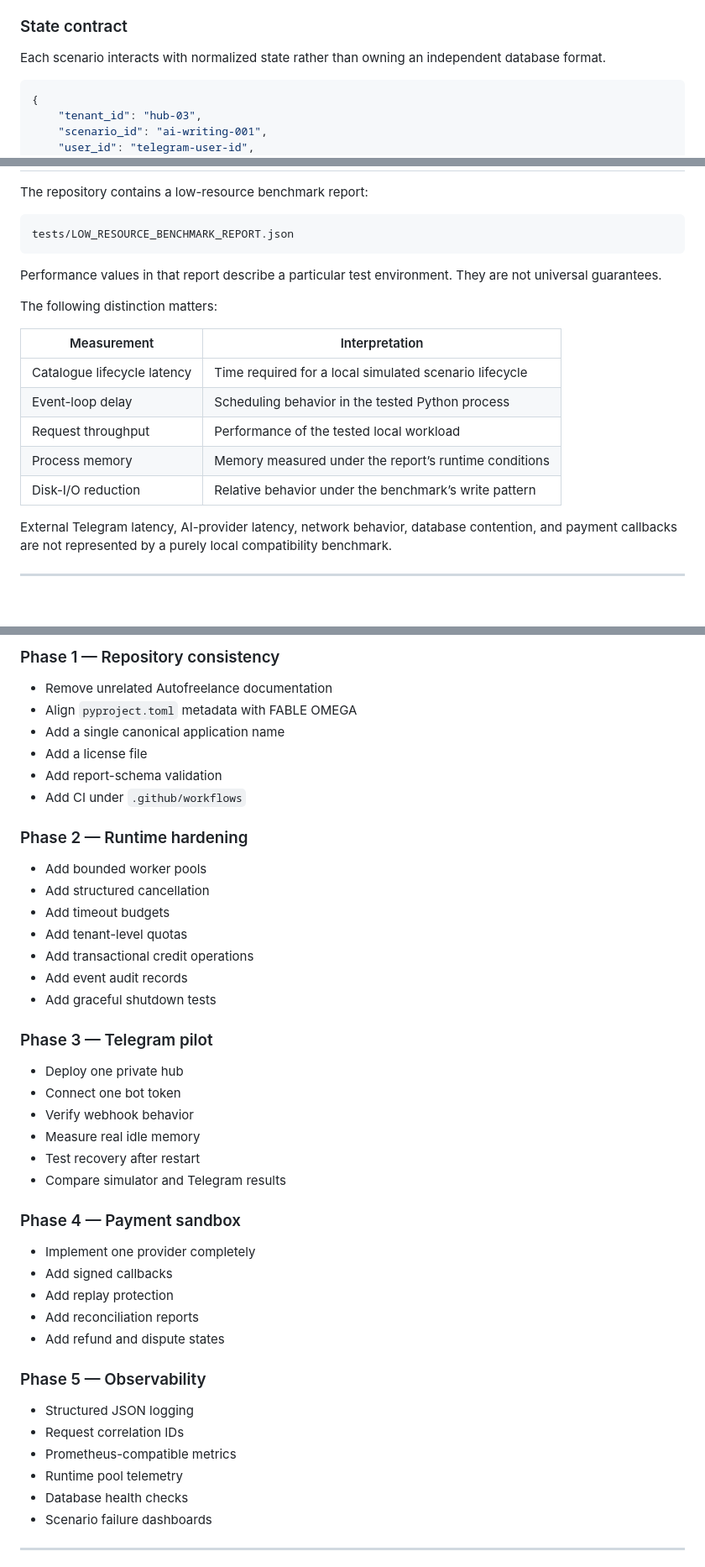
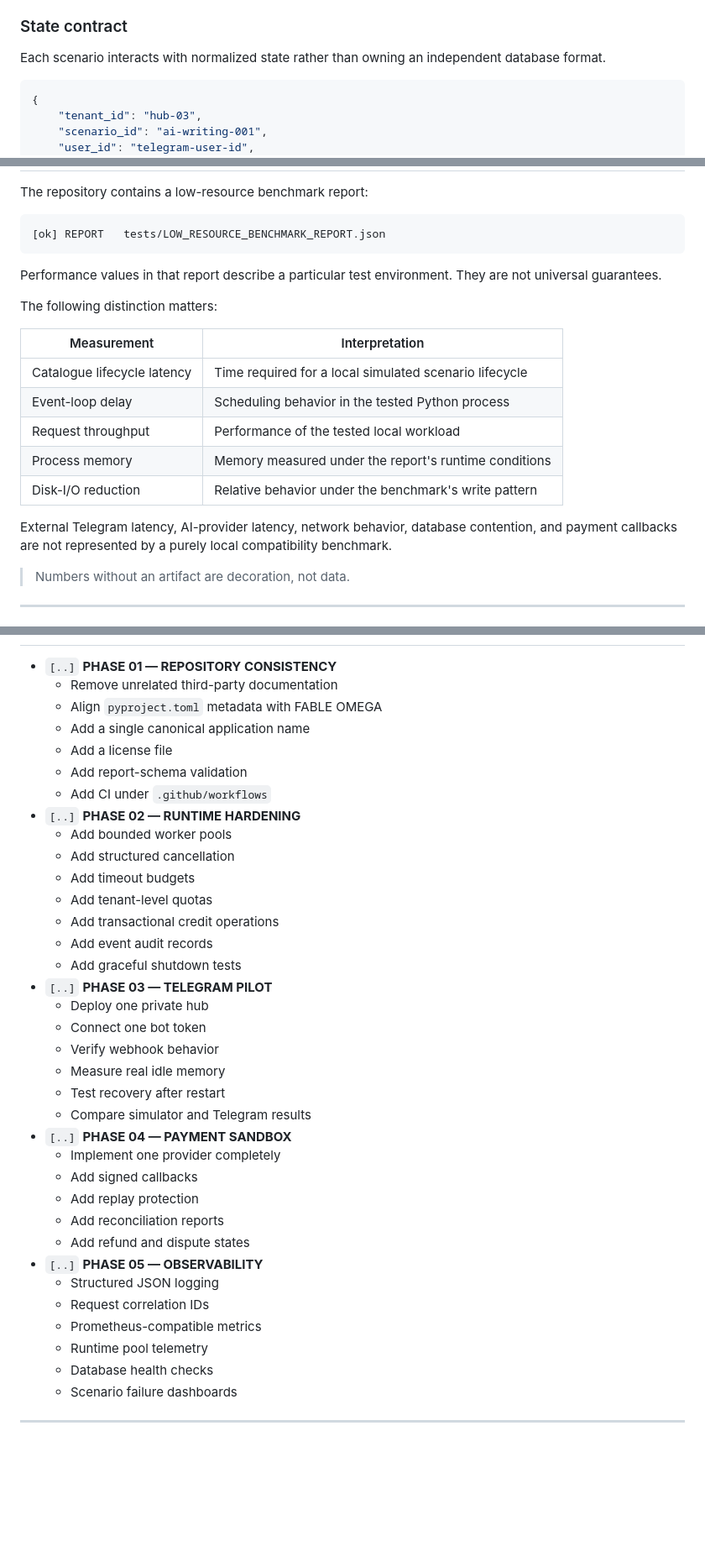
Before and after one commit to reARbitRA/all-them-bots, a Markdown page: README.md, 3 parts joined by grey strips. Shown at 84% size. Drawn GitHub-style; blank space fills up the shorter version.

````diff
--- a/README.md
+++ b/README.md
@@ -343,7 +333,7 @@ A multi-instance deployment requires additional coordination, a shared database,
 
 Each scenario interacts with normalized state rather than owning an independent database format.
 
-```python
+```json
 {
     "tenant_id": "hub-03",
     "scenario_id": "ai-writing-001",
@@ -509,7 +502,7 @@ Benchmark claims must be accompanied by:
 The repository contains a low-resource benchmark report:
 
 ```text
-tests/LOW_RESOURCE_BENCHMARK_REPORT.json
+[ok] REPORT   tests/LOW_RESOURCE_BENCHMARK_REPORT.json
 ```
 
 Performance values in that report describe a particular test environment. They are not universal guarantees.
@@ -521,10 +514,12 @@ The following distinction matters:
 | Catalogue lifecycle latency | Time required for a local simulated scenario lifecycle |
 | Event-loop delay | Scheduling behavior in the tested Python process |
 | Request throughput | Performance of the tested local workload |
-| Process memory | Memory measured under the report’s runtime conditions |
-| Disk-I/O reduction | Relative behavior under the benchmark’s write pattern |
+| Process memory | Memory measured under the report's runtime conditions |
+| Disk-I/O reduction | Relative behavior under the benchmark's write pattern |
 
 External Telegram latency, AI-provider latency, network behavior, database contention, and payment callbacks are not represented by a purely local compatibility benchmark.
 
+> Numbers without an artifact are decoration, not data.
+
 ---
 
@@ -900,48 +889,39 @@ The following boundaries are intentional.
 
-### Phase 1 — Repository consistency
-
-- Remove unrelated Autofreelance documentation
-- Align `pyproject.toml` metadata with FABLE OMEGA
-- Add a single canonical application name
-- Add a license file
-- Add report-schema validation
-- Add CI under `.github/workflows`
-
-### Phase 2 — Runtime hardening
-
-- Add bounded worker pools
-- Add structured cancellation
-- Add timeout budgets
-- Add tenant-level quotas
-- Add transactional credit operations
-- Add event audit records
-- Add graceful shutdown tests
-
-### Phase 3 — Telegram pilot
-
-- Deploy one private hub
-- Connect one bot token
-- Verify webhook behavior
-- Measure real idle memory
-- Test recovery after restart
-- Compare simulator and Telegram results
-
-### Phase 4 — Payment sandbox
-
-- Implement one provider completely
-- Add signed callbacks
-- Add replay protection
-- Add reconciliation reports
-- Add refund and dispute states
-
-### Phase 5 — Observability
-
-- Structured JSON logging
-- Request correlation IDs
-- Prometheus-compatible metrics
-- Runtime pool telemetry
-- Database health checks
-- Scenario failure dashboards
+- `[..]` **PHASE 01 — REPOSITORY CONSISTENCY**
+  - Remove unrelated third-party documentation
+  - Align `pyproject.toml` metadata with FABLE OMEGA
+  - Add a single canonical application name
+  - Add a license file
+  - Add report-schema validation
+  - Add CI under `.github/workflows`
+- `[..]` **PHASE 02 — RUNTIME HARDENING**
+  - Add bounded worker pools
+  - Add structured cancellation
+  - Add timeout budgets
+  - Add tenant-level quotas
+  - Add transactional credit operations
+  - Add event audit records
+  - Add graceful shutdown tests
+- `[..]` **PHASE 03 — TELEGRAM PILOT**
+  - Deploy one private hub
+  - Connect one bot token
+  - Verify webhook behavior
+  - Measure real idle memory
+  - Test recovery after restart
+  - Compare simulator and Telegram results
+- `[..]` **PHASE 04 — PAYMENT SANDBOX**
+  - Implement one provider completely
+  - Add signed callbacks
+  - Add replay protection
+  - Add reconciliation reports
+  - Add refund and dispute states
+- `[..]` **PHASE 05 — OBSERVABILITY**
+  - Structured JSON logging
+  - Request correlation IDs
+  - Prometheus-compatible metrics
+  - Runtime pool telemetry
+  - Database health checks
+  - Scenario failure dashboards
 
 ---
 
````
Also changed, not shown: other parts of README.md (+135 -153 lines).
